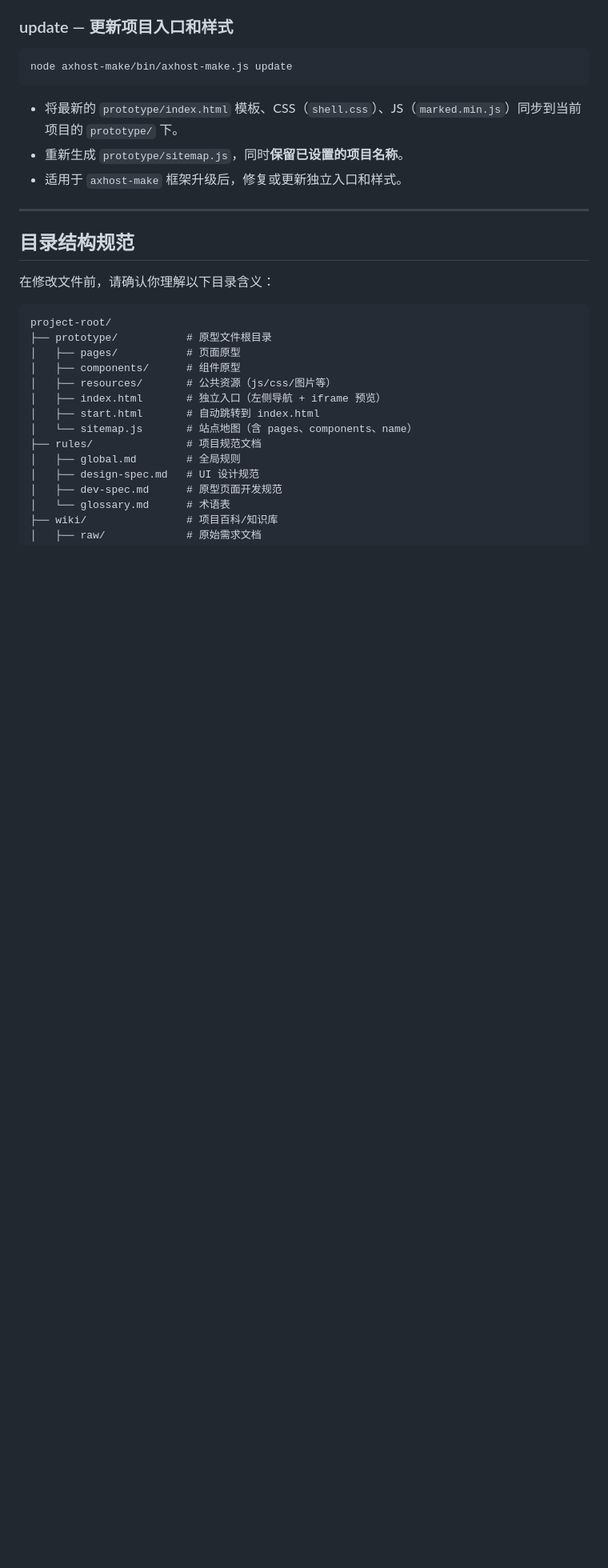
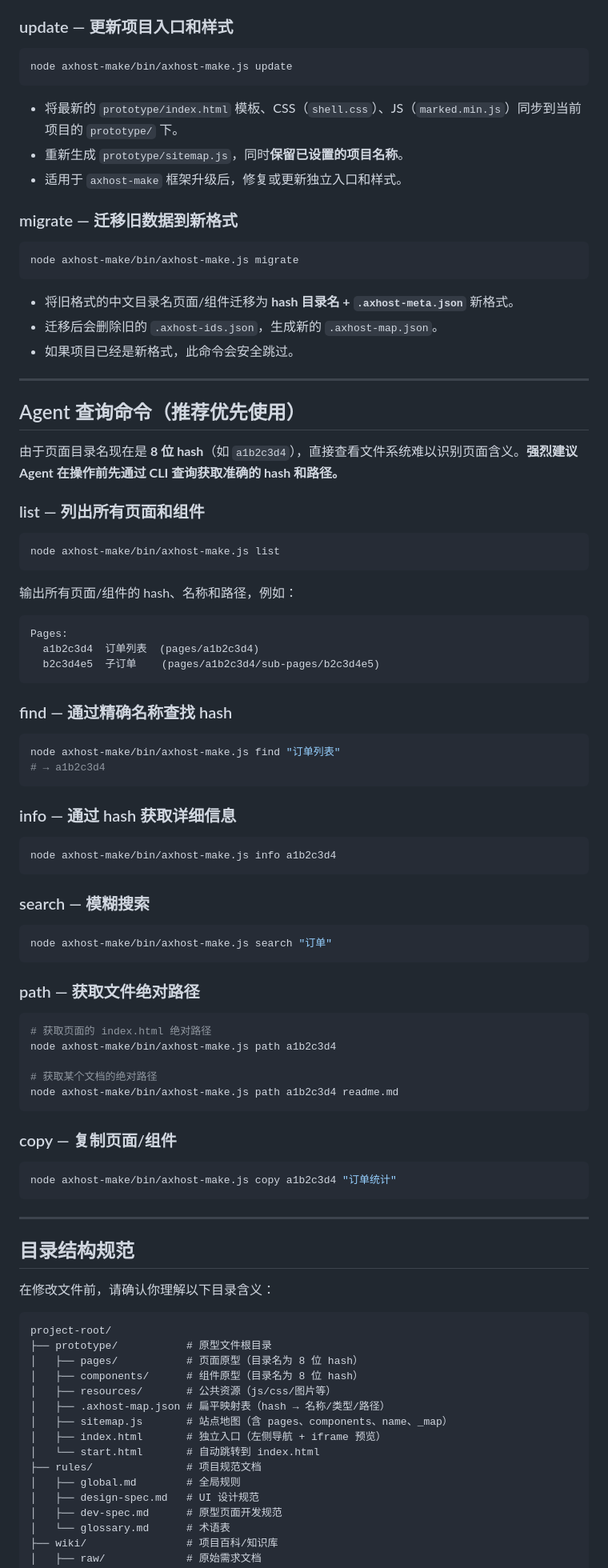
Before and after one commit to BarnettZhou/AxHost-Make, a Markdown page: templates/project/agents.md, the part around one of its changes. Shown at 80% size. Rendered like a GitHub page; blank space fills up the shorter version.

Commit message:
docs(templates): 同步更新 agents.md 模板为 hash 目录新架构

````diff
--- a/templates/project/agents.md
+++ b/templates/project/agents.md
@@ -89,6 +89,70 @@ node axhost-make/bin/axhost-make.js update
 - 重新生成 `prototype/sitemap.js`，同时**保留已设置的项目名称**。
 - 适用于 `axhost-make` 框架升级后，修复或更新独立入口和样式。
 
+### migrate — 迁移旧数据到新格式
+
+```bash
+node axhost-make/bin/axhost-make.js migrate
+```
+
+- 将旧格式的中文目录名页面/组件迁移为 **hash 目录名 + `.axhost-meta.json`** 新格式。
+- 迁移后会删除旧的 `.axhost-ids.json`，生成新的 `.axhost-map.json`。
+- 如果项目已经是新格式，此命令会安全跳过。
+
+---
+
+## Agent 查询命令（推荐优先使用）
+
+由于页面目录名现在是 **8 位 hash**（如 `a1b2c3d4`），直接查看文件系统难以识别页面含义。**强烈建议 Agent 在操作前先通过 CLI 查询获取准确的 hash 和路径。**
+
+### list — 列出所有页面和组件
+
+```bash
+node axhost-make/bin/axhost-make.js list
+```
+
+输出所有页面/组件的 hash、名称和路径，例如：
+```
+Pages:
+  a1b2c3d4  订单列表  (pages/a1b2c3d4)
+  b2c3d4e5  子订单    (pages/a1b2c3d4/sub-pages/b2c3d4e5)
+```
+
+### find — 通过精确名称查找 hash
+
+```bash
+node axhost-make/bin/axhost-make.js find "订单列表"
+# → a1b2c3d4
+```
+
+### info — 通过 hash 获取详细信息
+
+```bash
+node axhost-make/bin/axhost-make.js info a1b2c3d4
+```
+
+### search — 模糊搜索
+
+```bash
+node axhost-make/bin/axhost-make.js search "订单"
+```
+
+### path — 获取文件绝对路径
+
+```bash
+# 获取页面的 index.html 绝对路径
+node axhost-make/bin/axhost-make.js path a1b2c3d4
+
+# 获取某个文档的绝对路径
+node axhost-make/bin/axhost-make.js path a1b2c3d4 readme.md
+```
+
+### copy — 复制页面/组件
+
+```bash
+node axhost-make/bin/axhost-make.js copy a1b2c3d4 "订单统计"
+```
+
 ---
 
 ## 目录结构规范
@@ -98,12 +162,13 @@ node axhost-make/bin/axhost-make.js update
 ```
 project-root/
 ├── prototype/           # 原型文件根目录
-│   ├── pages/           # 页面原型
-│   ├── components/      # 组件原型
+│   ├── pages/           # 页面原型（目录名为 8 位 hash）
+│   ├── components/      # 组件原型（目录名为 8 位 hash）
 │   ├── resources/       # 公共资源（js/css/图片等）
+│   ├── .axhost-map.json # 扁平映射表（hash → 名称/类型/路径）
+│   ├── sitemap.js       # 站点地图（含 pages、components、name、_map）
 │   ├── index.html       # 独立入口（左侧导航 + iframe 预览）
-│   ├── start.html       # 自动跳转到 index.html
-│   └── sitemap.js       # 站点地图（含 pages、components、name）
+│   └── start.html       # 自动跳转到 index.html
 ├── rules/               # 项目规范文档
 │   ├── global.md        # 全局规则
 │   ├── design-spec.md   # UI 设计规范
````
Also changed, not shown: other parts of templates/project/agents.md (+57 -5 lines).
